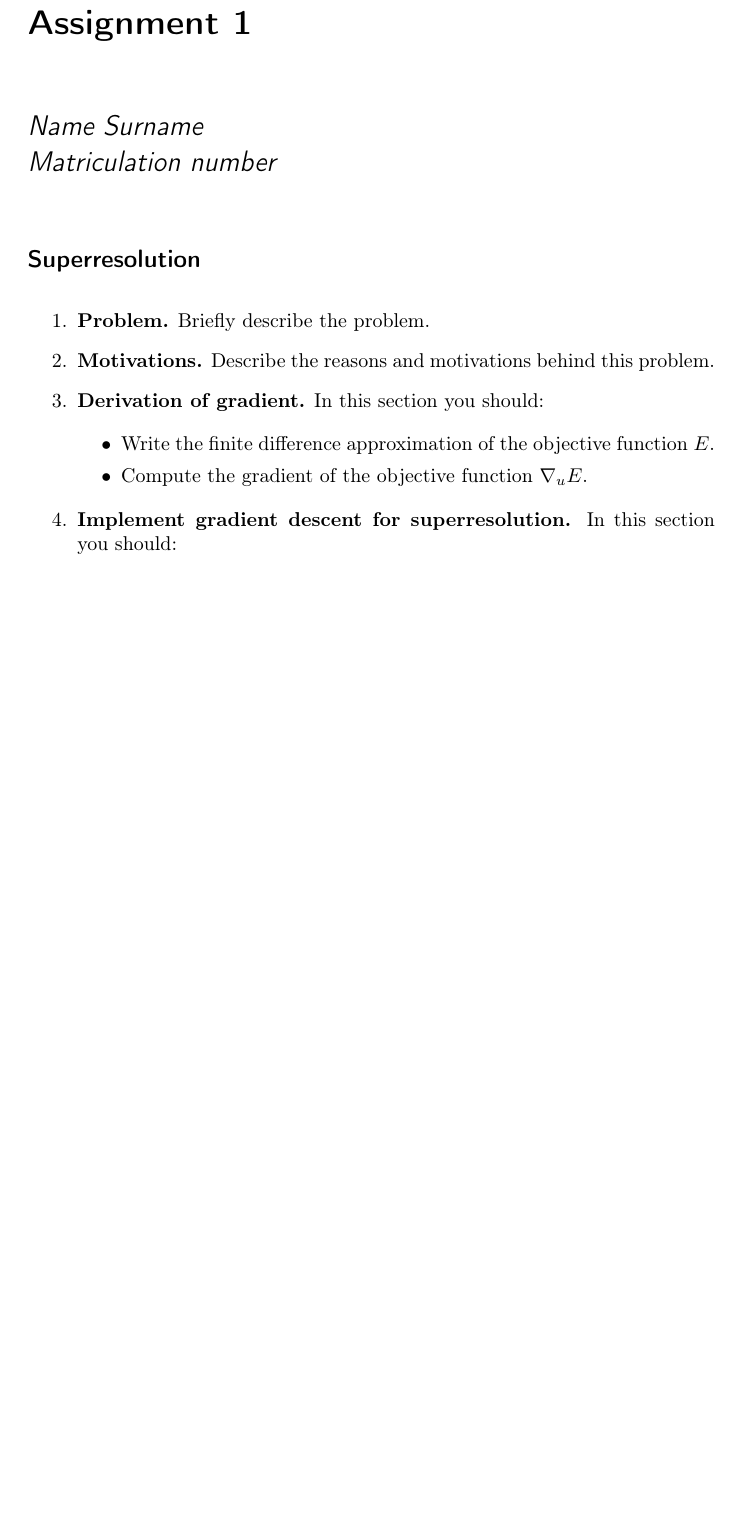
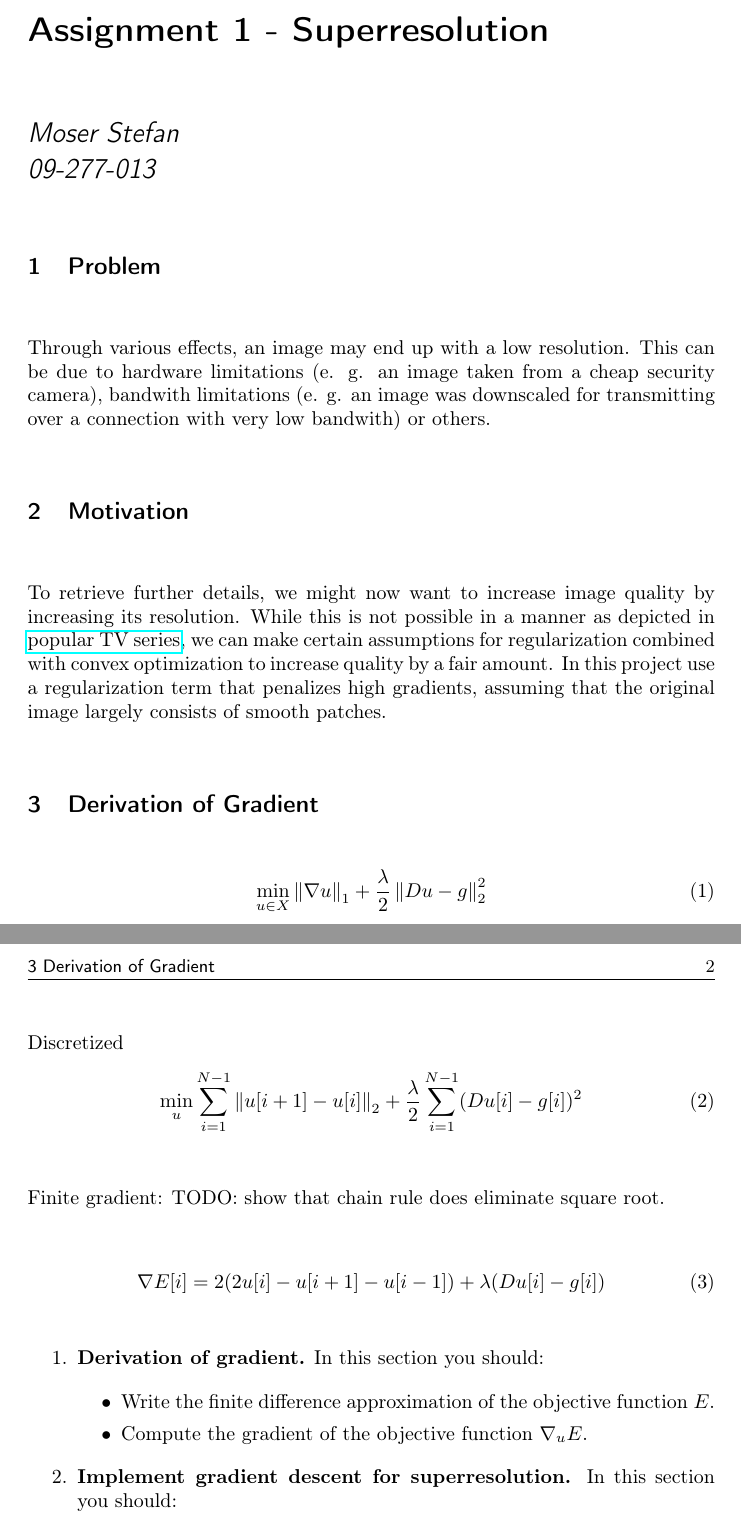
Before and after one commit to panmari/convex_optimization_superresolution, a LaTeX document (report-superresolution.tex): part of the page before the commit and two parts of pages 1 and 2 of 2 after it, the two joined at a grey line, cut so that both start at the same text, the shorter picture padded with empty space. Compiled offline with pdfLaTeX.

Commit message:
Started on report.

```diff
--- a/report-superresolution.tex
+++ b/report-superresolution.tex
@@ -6,6 +6,7 @@
 \usepackage{amsmath}
 \usepackage{amssymb}
 \usepackage{color}
+\usepackage{hyperref}
 
 
 % load package with ``framed'' and ``numbered'' option.
@@ -14,11 +15,7 @@
 % something NOT relevant to the usage of the package.
 \setlength{\parindent}{0pt}
 \setlength{\parskip}{18pt}
-
-
-
-
-
+\newcommand{\norm}[1]{\left\lVert#1\right\rVert}
 
 \usepackage[latin1]{inputenc}
 \usepackage[T1]{fontenc}
@@ -31,11 +28,11 @@
 
 
 
-\title{Assignment 1}
+\title{Assignment 1 - Superresolution}
 
 
 
-\author{Name Surname\\Matriculation number}
+\author{Moser Stefan\\09-277-013}
 % //////////////////////////////////////////////////
 
 
@@ -55,11 +52,39 @@
 %\label{fig:performance}
 %\end{figure}
 
-\section*{Superresolution}
+\section{Problem}
+Through various effects, an image may end up with a low resolution.
+This can be due to hardware limitations
+(e. g. an image taken from a cheap security camera),
+bandwith limitations
+(e. g. an image was downscaled for transmitting over a connection with very low bandwith) or others.
 
+
+\section{Motivation}
+To retrieve further details, we might now want to increase image quality by increasing its resolution.
+While this is not possible in a manner as depicted in \href{http://petapixel.com/2012/08/17/ridiculous-photo-enhancement-scene-from-the-tv-show-csi/}{popular TV series},
+we can make certain assumptions for regularization combined with convex optimization to increase quality by a fair amount.
+In this project use a regularization term that penalizes high gradients,
+assuming that the original image largely consists of smooth patches.
+
+\section{Derivation of Gradient}
+\begin{equation}
+\min_{u \in X} \norm{\nabla u}_1 + \frac{\lambda}{2} \norm{Du - g}^2_2
+\end{equation}
+
+Discretized
+\begin{equation}
+\min_{u} \sum_{i=1}^{N-1} \norm{u[i+1] - u[i]}_2 +
+\frac{\lambda}{2} \sum_{i=1}^{N-1} (Du[i] - g[i])^2
+\end{equation}
+
+Finite gradient:
+TODO: show that chain rule does eliminate square root.
+
+\begin{equation}
+\nabla E[i] = 2 (2u[i] - u[i + 1] - u[i - 1]) + \lambda(Du[i] - g[i])
+\end{equation}
 \begin{enumerate}
-\item \textbf{Problem.} Briefly describe the problem.
-\item \textbf{Motivations.} Describe the reasons and motivations behind this problem.
 \item \textbf{Derivation of gradient.} In this section you should:
 
 \begin{itemize}
```
